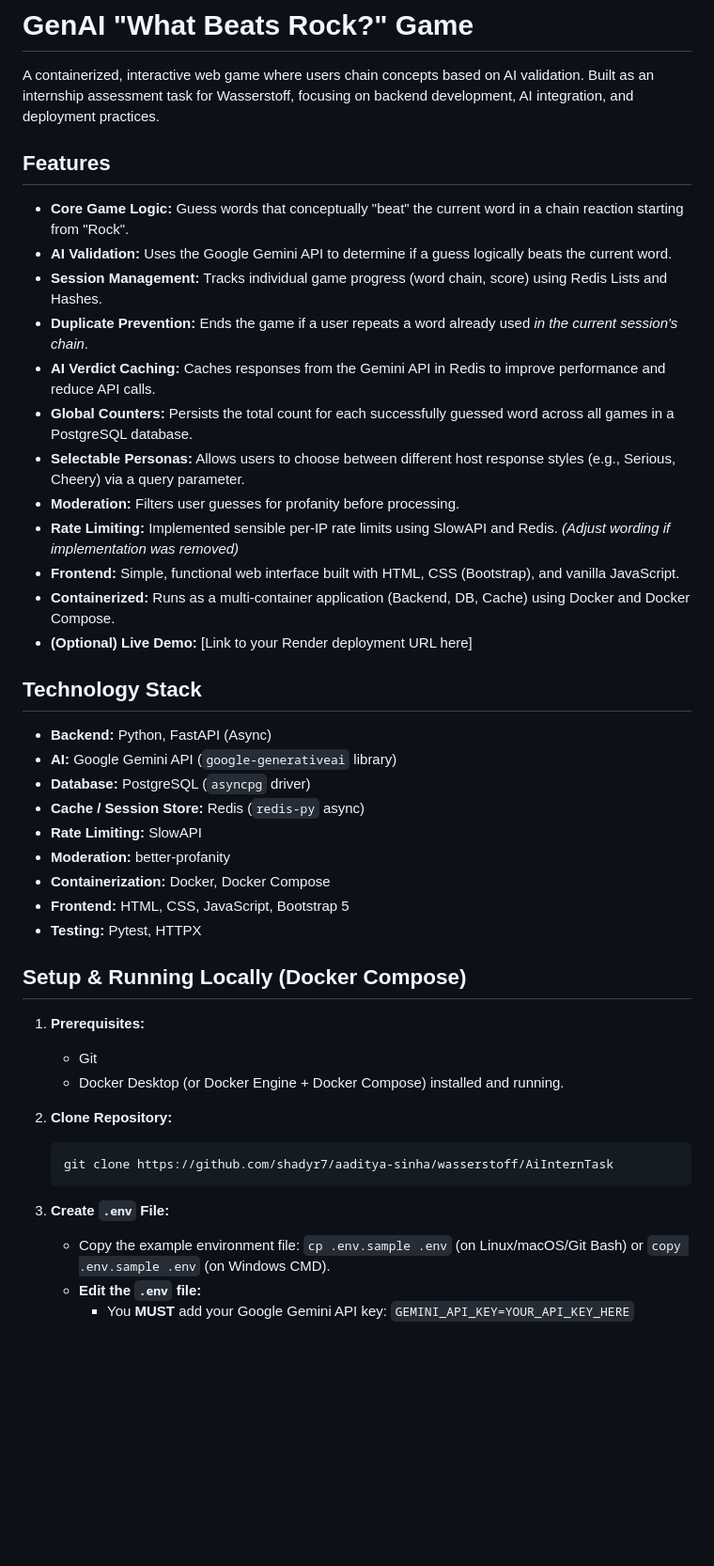
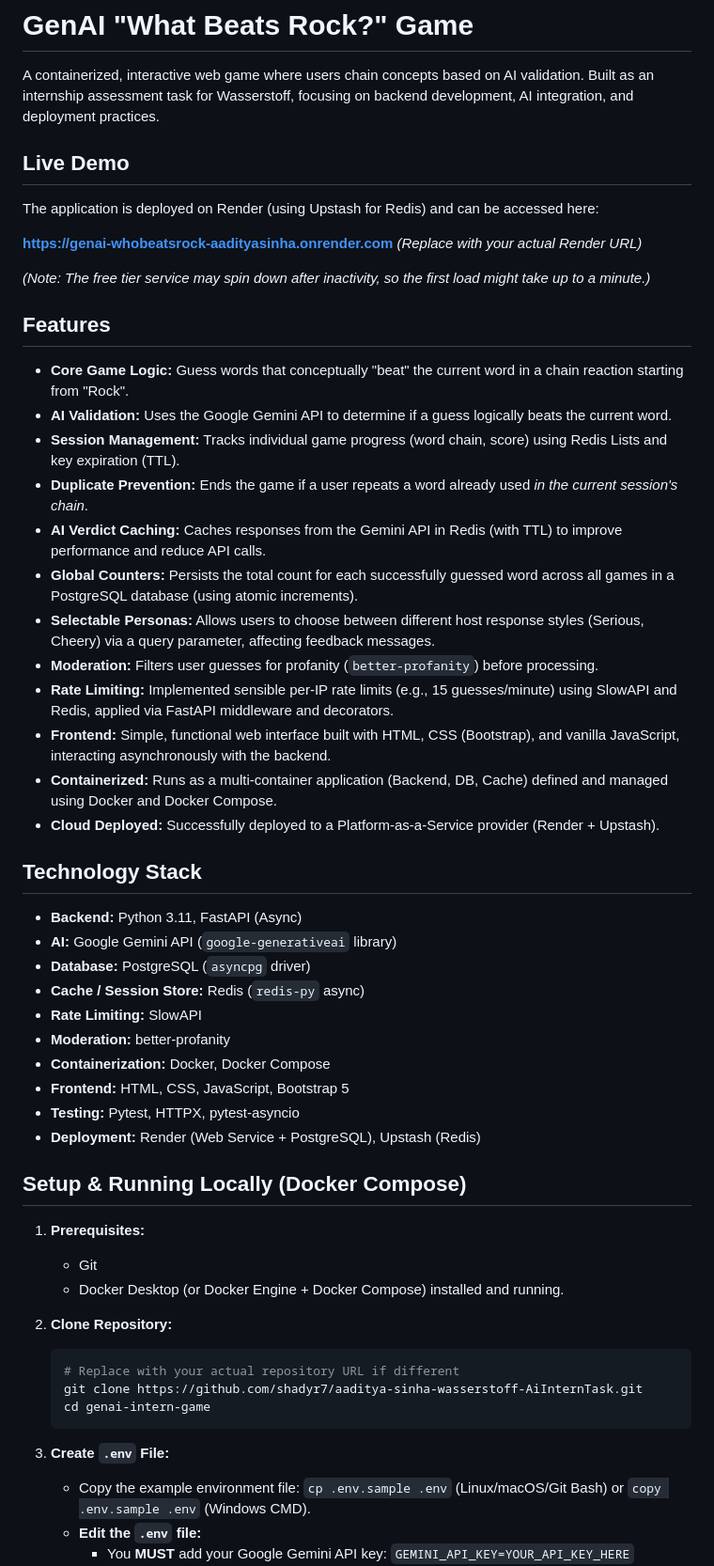
Before and after one commit to shadyr7/aaditya-sinha-wasserstoff-AiInternTask, a Markdown page: README.md, the part around the change printed below. Shown: that part at 94% size. Rendered like a GitHub page; blank space fills up the shorter version.

````diff
--- a/README.md
+++ b/README.md
@@ -1,25 +1,34 @@
 # GenAI "What Beats Rock?" Game
 
 A containerized, interactive web game where users chain concepts based on AI validation. Built as an internship assessment task for Wasserstoff, focusing on backend development, AI integration, and deployment practices.
+
+## Live Demo
+
+The application is deployed on Render (using Upstash for Redis) and can be accessed here:
+
+**https://genai-whobeatsrock-aadityasinha.onrender.com**
+*(Replace with your actual Render URL)*
+
+*(Note: The free tier service may spin down after inactivity, so the first load might take up to a minute.)*
 
 ## Features
 
 *   **Core Game Logic:** Guess words that conceptually "beat" the current word in a chain reaction starting from "Rock".
 *   **AI Validation:** Uses the Google Gemini API to determine if a guess logically beats the current word.
-*   **Session Management:** Tracks individual game progress (word chain, score) using Redis Lists and Hashes.
+*   **Session Management:** Tracks individual game progress (word chain, score) using Redis Lists and key expiration (TTL).
 *   **Duplicate Prevention:** Ends the game if a user repeats a word already used *in the current session's chain*.
-*   **AI Verdict Caching:** Caches responses from the Gemini API in Redis to improve performance and reduce API calls.
-*   **Global Counters:** Persists the total count for each successfully guessed word across all games in a PostgreSQL database.
-*   **Selectable Personas:** Allows users to choose between different host response styles (e.g., Serious, Cheery) via a query parameter.
-*   **Moderation:** Filters user guesses for profanity before processing.
-*   **Rate Limiting:** Implemented sensible per-IP rate limits using SlowAPI and Redis. *(Adjust wording if implementation was removed)*
-*   **Frontend:** Simple, functional web interface built with HTML, CSS (Bootstrap), and vanilla JavaScript.
-*   **Containerized:** Runs as a multi-container application (Backend, DB, Cache) using Docker and Docker Compose.
-*   **(Optional) Live Demo:** [Link to your Render deployment URL here]
+*   **AI Verdict Caching:** Caches responses from the Gemini API in Redis (with TTL) to improve performance and reduce API calls.
+*   **Global Counters:** Persists the total count for each successfully guessed word across all games in a PostgreSQL database (using atomic increments).
+*   **Selectable Personas:** Allows users to choose between different host response styles (Serious, Cheery) via a query parameter, affecting feedback messages.
+*   **Moderation:** Filters user guesses for profanity (`better-profanity`) before processing.
+*   **Rate Limiting:** Implemented sensible per-IP rate limits (e.g., 15 guesses/minute) using SlowAPI and Redis, applied via FastAPI middleware and decorators.
+*   **Frontend:** Simple, functional web interface built with HTML, CSS (Bootstrap), and vanilla JavaScript, interacting asynchronously with the backend.
+*   **Containerized:** Runs as a multi-container application (Backend, DB, Cache) defined and managed using Docker and Docker Compose.
+*   **Cloud Deployed:** Successfully deployed to a Platform-as-a-Service provider (Render + Upstash).
 
 ## Technology Stack
 
-*   **Backend:** Python, FastAPI (Async)
+*   **Backend:** Python 3.11, FastAPI (Async)
 *   **AI:** Google Gemini API (`google-generativeai` library)
 *   **Database:** PostgreSQL (`asyncpg` driver)
 *   **Cache / Session Store:** Redis (`redis-py` async)
@@ -27,7 +36,8 @@ A containerized, interactive web game where users chain concepts based on AI val
 *   **Moderation:** better-profanity
 *   **Containerization:** Docker, Docker Compose
 *   **Frontend:** HTML, CSS, JavaScript, Bootstrap 5
-*   **Testing:** Pytest, HTTPX
+*   **Testing:** Pytest, HTTPX, pytest-asyncio
+*   **Deployment:** Render (Web Service + PostgreSQL), Upstash (Redis)
 
 ## Setup & Running Locally (Docker Compose)
 
@@ -37,10 +47,12 @@ A containerized, interactive web game where users chain concepts based on AI val
 
 2.  **Clone Repository:**
     ```bash
-    git clone https://github.com/shadyr7/aaditya-sinha/wasserstoff/AiInternTask
+    # Replace with your actual repository URL if different
+    git clone https://github.com/shadyr7/aaditya-sinha-wasserstoff-AiInternTask.git
+    cd genai-intern-game
     ```
 
 3.  **Create `.env` File:**
-    *   Copy the example environment file: `cp .env.sample .env` (on Linux/macOS/Git Bash) or `copy .env.sample .env` (on Windows CMD).
+    *   Copy the example environment file: `cp .env.sample .env` (Linux/macOS/Git Bash) or `copy .env.sample .env` (Windows CMD).
     *   **Edit the `.env` file:**
         *   You **MUST** add your Google Gemini API key: `GEMINI_API_KEY=YOUR_API_KEY_HERE`
````
Also changed, not shown: other parts of README.md (+26 -11 lines).
